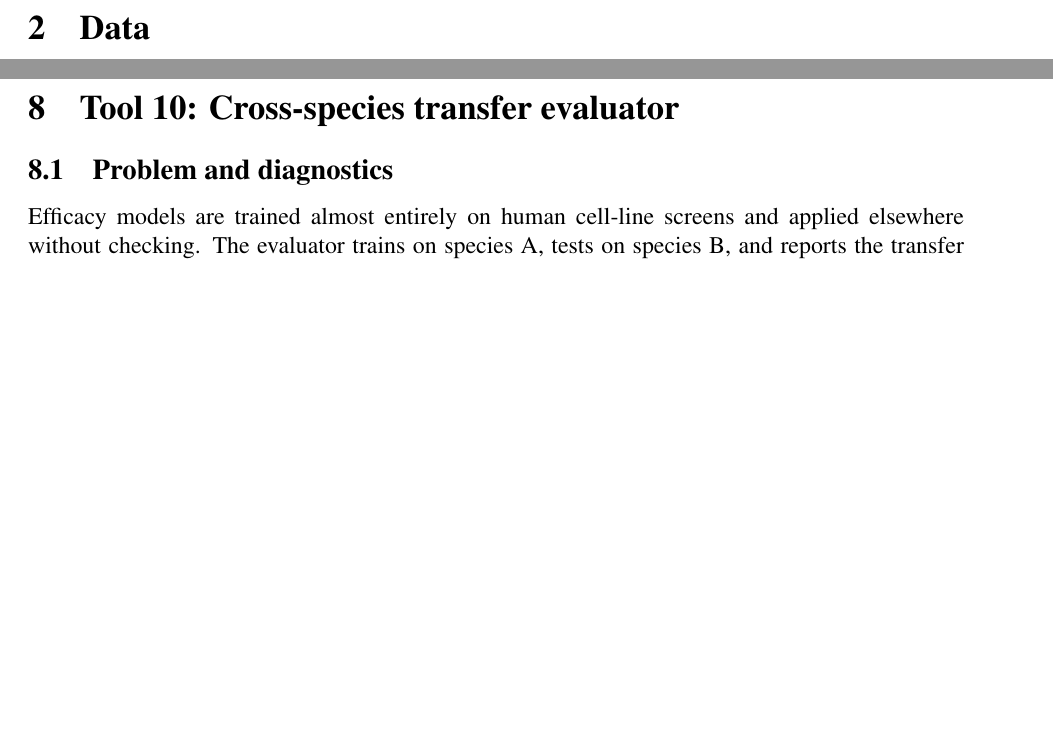
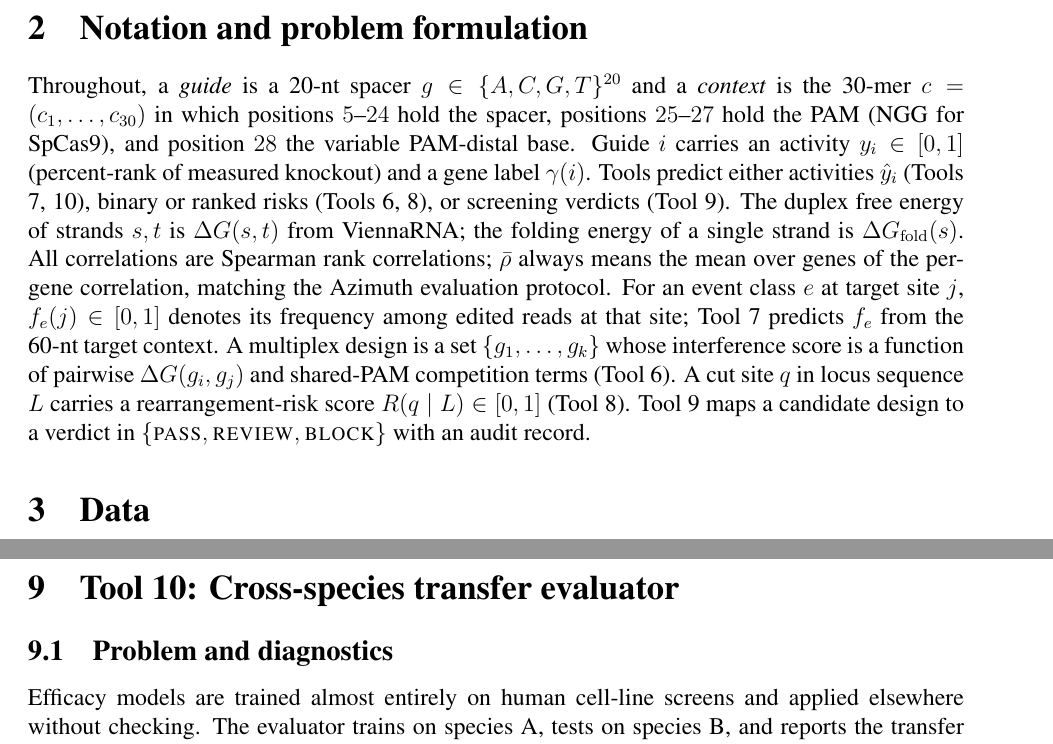
Before and after one commit to uditakankananonononono/mega27-06b-crispr-gap-tools-6-10, a LaTeX paper (paper/main.tex): two parts of pages 3 and 9 of 23, joined at a grey line, cut at the place of the change, the shorter picture padded with empty space. Compiled offline with pdfLaTeX.

Commit message:
Paper: notation and problem-formulation section

```diff
--- a/paper/main.tex
+++ b/paper/main.tex
@@ -83,6 +83,28 @@ benchmark script writing machine-readable JSON under \texttt{results/}. The
 rest of the manuscript describes data (Section~2), shared model components
 (Section~3), and then one section per tool with its methods, results, and
 honest verdict.
+
+
+\section{Notation and problem formulation}
+Throughout, a \emph{guide} is a 20-nt spacer $g \in \{A,C,G,T\}^{20}$ and a
+\emph{context} is the 30-mer $c = (c_1,\dots,c_{30})$ in which positions
+$5$--$24$ hold the spacer, positions $25$--$27$ hold the PAM (NGG for
+SpCas9), and position $28$ the variable PAM-distal base. Guide $i$ carries an
+activity $y_i \in [0,1]$ (percent-rank of measured knockout) and a gene label
+$\gamma(i)$. Tools predict either activities $\hat y_i$ (Tools 7, 10), binary
+or ranked risks (Tools 6, 8), or screening verdicts (Tool 9). The duplex free
+energy of strands $s,t$ is $\Delta G(s,t)$ from ViennaRNA; the folding energy
+of a single strand is $\Delta G_{\mathrm{fold}}(s)$. All correlations are
+Spearman rank correlations; $\bar\rho$ always means the mean over genes of
+the per-gene correlation, matching the Azimuth evaluation protocol. For an
+event class $e$ at target site $j$, $f_e(j) \in [0,1]$ denotes its frequency
+among edited reads at that site; Tool 7 predicts $f_e$ from the 60-nt target
+context. A multiplex design is a set $\{g_1,\dots,g_k\}$ whose interference
+score is a function of pairwise $\Delta G(g_i,g_j)$ and shared-PAM
+competition terms (Tool 6). A cut site $q$ in locus sequence $L$ carries a
+rearrangement-risk score $R(q \mid L) \in [0,1]$ (Tool 8). Tool 9 maps a
+candidate design to a verdict in
+$\{\textsc{pass},\textsc{review},\textsc{block}\}$ with an audit record.
 
 \section{Data}
 \subsection{inDelphi U2OS LibA}
```
Also changed, not shown: paper/main.pdf, 2 other files.
